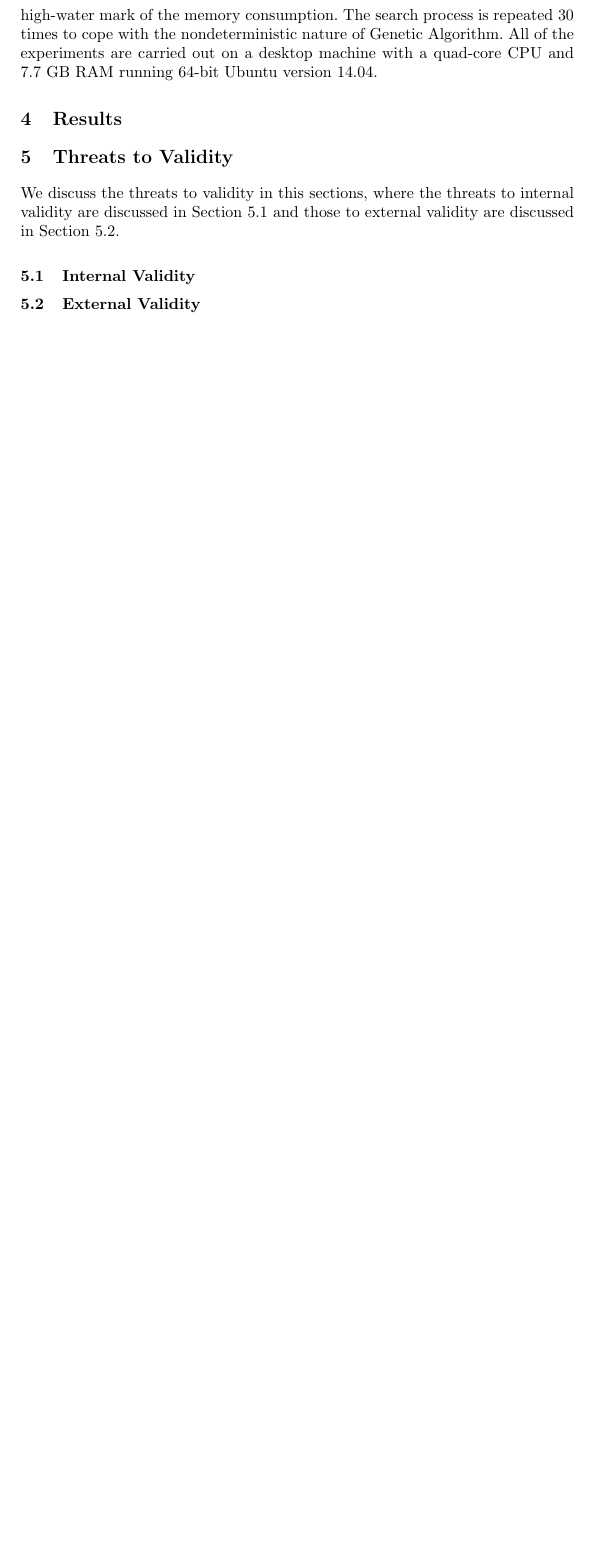
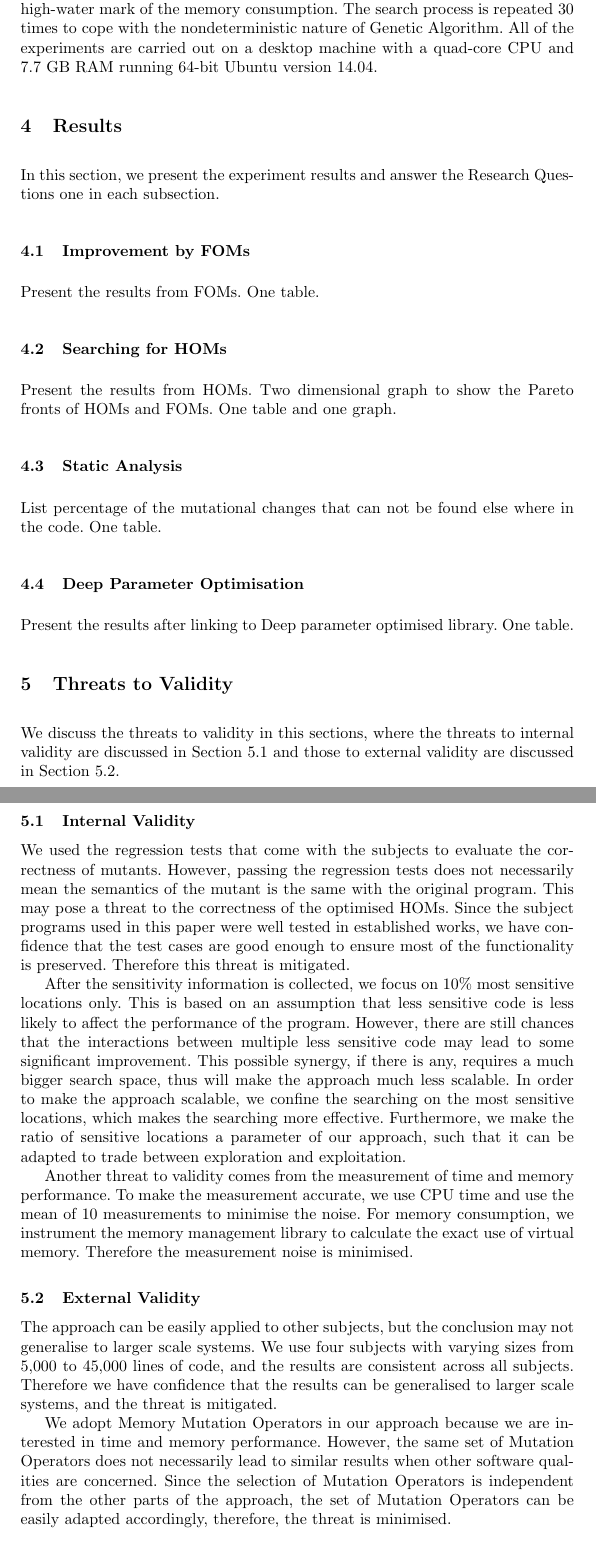
Before and after one commit to FanWuUCL/HOMI, a LaTeX paper (Papers/SSBSE/homi.tex): part of page 9 of 11 before the commit and two parts of pages 9 and 10 of 13 after it, the two joined at a grey line, cut so that both start at the same text, the shorter picture padded with empty space. Compiled offline with pdfLaTeX.

Commit message:
update paper

```diff
--- a/Papers/SSBSE/homi.tex
+++ b/Papers/SSBSE/homi.tex
@@ -5,6 +5,9 @@
 \graphicspath{{pics/}}
 \usepackage[numbers,sort]{natbib}
 \usepackage{amsmath}
+
+\renewcommand{\refname}{References}  % for the article class
+\renewcommand{\bibname}{References}  % for the report or book class
 
 \begin{document}
 
@@ -311,6 +316,28 @@ All of the experiments are carried out on a desktop machine with a quad-core CPU
 \section{Results}
 \label{sec_result}
 
+In this section, we present the experiment results and answer the Research Questions one in each subsection.
+
+\subsection{Improvement by FOMs}
+\label{sec_resfom}
+
+Present the results from FOMs. One table.
+
+\subsection{Searching for HOMs}
+\label{sec_reshom}
+
+Present the results from HOMs. Two dimensional graph to show the Pareto fronts of HOMs and FOMs. One table and one graph.
+
+\subsection{Static Analysis}
+\label{sec_resstatic}
+
+List percentage of the mutational changes that can not be found else where in the code. One table.
+
+\subsection{Deep Parameter Optimisation}
+\label{sec_resdeep}
+
+Present the results after linking to Deep parameter optimised library. One table.
+
 \section{Threats to Validity}
 \label{sec_threat}
 
@@ -319,8 +346,34 @@ We discuss the threats to validity in this sections, where the threats to intern
 \subsection{Internal Validity}
 \label{sec_internalvalidity}
 
+We used the regression tests that come with the subjects to evaluate the correctness of mutants.
+However, passing the regression tests does not necessarily mean the semantics of the mutant is the same with the original program.
+This may pose a threat to the correctness of the optimised HOMs.
+Since the subject programs used in this paper were well tested in established works, we have confidence that the test cases are good enough to ensure most of the functionality is preserved.
+Therefore this threat is mitigated.
+
+After the sensitivity information is collected, we focus on 10\% most sensitive locations only.
+This is based on an assumption that less sensitive code is less likely to affect the performance of the program.
+However, there are still chances that the interactions between multiple less sensitive code may lead to some significant improvement.
+This possible synergy, if there is any, requires a much bigger search space, thus will make the approach much less scalable.
+In order to make the approach scalable, we confine the searching on the most sensitive locations, which makes the searching more effective.
+Furthermore, we make the ratio of sensitive locations a parameter of our approach, such that it can be adapted to trade between exploration and exploitation.
+
+Another threat to validity comes from the measurement of time and memory performance.
+To make the measurement accurate, we use CPU time and use the mean of 10 measurements to minimise the noise.
+For memory consumption, we instrument the memory management library to calculate the exact use of virtual memory.
+Therefore the measurement noise is minimised.
+
 \subsection{External Validity}
 \label{sec_externalvalidity}
+
+The approach can be easily applied to other subjects, but the conclusion may not generalise to larger scale systems.
+We use four subjects with varying sizes from 5,000 to 45,000 lines of code, and the results are consistent across all subjects.
+Therefore we have confidence that the results can be generalised to larger scale systems, and the threat is mitigated.
+
+We adopt Memory Mutation Operators in our approach because we are interested in time and memory performance.
+However, the same set of Mutation Operators does not necessarily lead to similar results when other software qualities are concerned.
+Since the selection of Mutation Operators is independent from the other parts of the approach, the set of Mutation Operators can be easily adapted accordingly, therefore, the threat is minimised.
 
 \section{Related Work}
 \label{sec_related}
```
Also changed, not shown: Papers/SSBSE/homi.tex (12 more changed lines).
